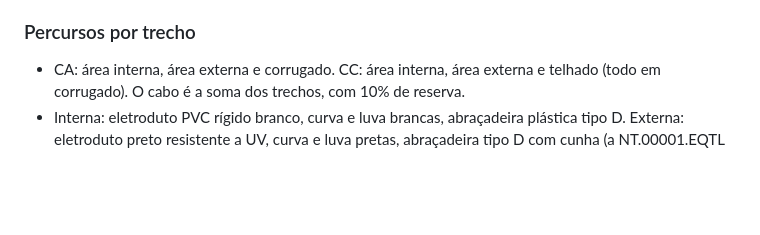
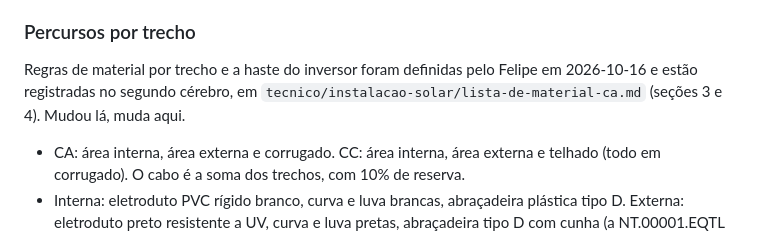
Before and after one commit to pampfelp/SolarGreen-ERP, a Markdown page: lista-material/README.md, the part around the change. Drawn GitHub-style; blank space fills up the shorter version.

Commit message:
Lista de material: README aponta para as regras na pasta técnica
As regras de material por trecho e da haste vivem no segundo cérebro e no
rules.js; o aviso evita que um mude sem o outro.

Co-Authored-By: Claude Opus 5.5 <noreply@anthropic.com>

```diff
--- a/lista-material/README.md
+++ b/lista-material/README.md
@@ -22,6 +22,8 @@ O cálculo produz **sugestões de compra**, não projeto elétrico. Estrutura se
 - A ligação dos bornes CA (L/N ou L1/L2) depende do modelo e deve seguir o manual do fabricante; a indicação de dois condutores energizados no circuito 220 V não define essa pinagem.
 
 ### Percursos por trecho
+
+Regras de material por trecho e a haste do inversor foram definidas pelo Felipe em 2026-10-16 e estão registradas no segundo cérebro, em `tecnico/instalacao-solar/lista-de-material-ca.md` (seções 3 e 4). Mudou lá, muda aqui.
 
 - CA: área interna, área externa e corrugado. CC: área interna, área externa e telhado (todo em corrugado). O cabo é a soma dos trechos, com 10% de reserva.
 - Interna: eletroduto PVC rígido branco, curva e luva brancas, abraçadeira plástica tipo D. Externa: eletroduto preto resistente a UV, curva e luva pretas, abraçadeira tipo D com cunha (a NT.00001.EQTL pede cunha no eletroduto aparente). Corrugado: eletroduto corrugado flexível preto, também com abraçadeira de cunha.
```
